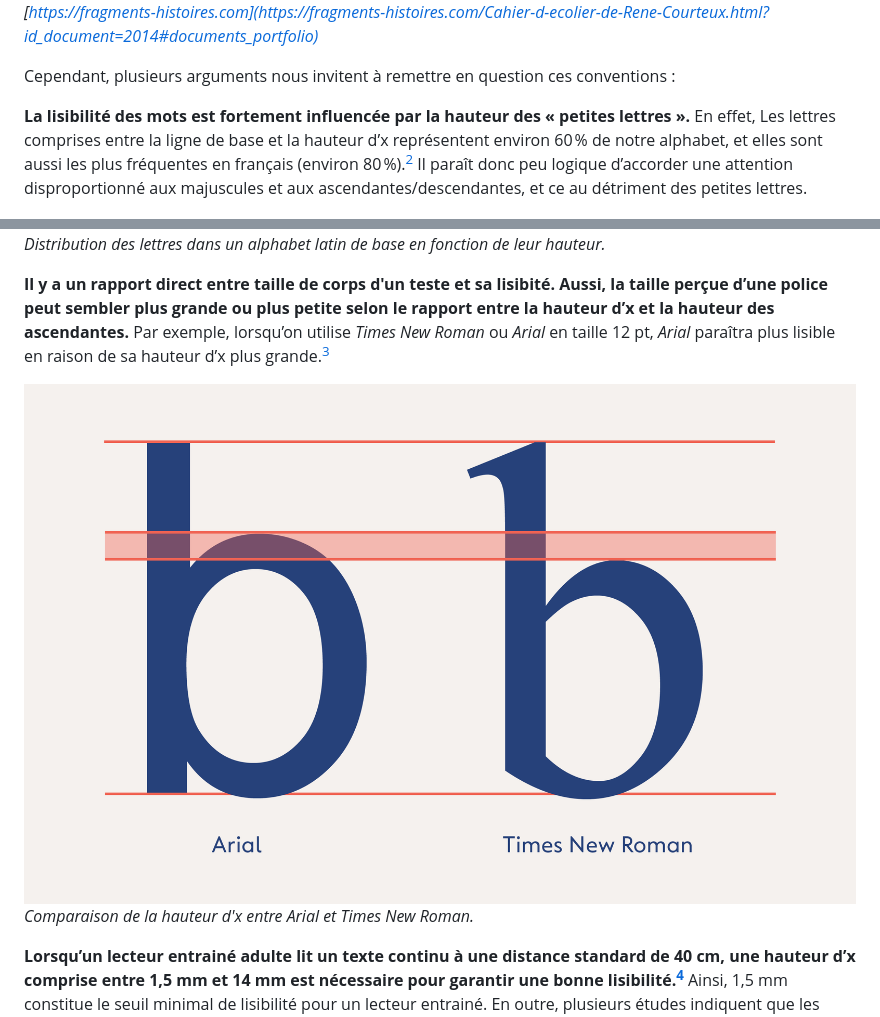
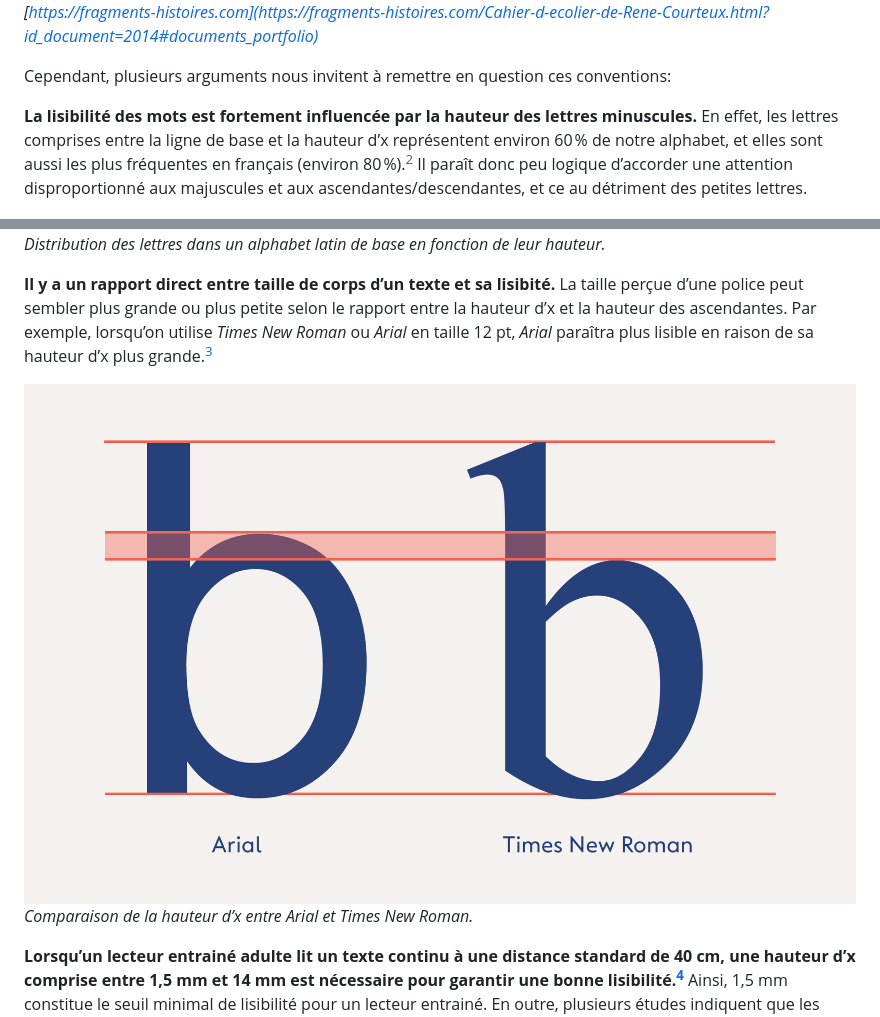
Before and after one commit to RosaWagner/Borel, a Markdown page: README.md, 2 parts joined by grey strips. Drawn GitHub-style.

```diff
--- a/README.md
+++ b/README.md
@@ -75,18 +75,18 @@ Ces proportions sont héritées de l’usage de la réglure Séyès d'une part,
 
 ![Cahier d’écolier 1906](documentation/images/1906.jpg)*“Cahier d’écolier de René Courteaux de 1906”, [https://fragments-histoires.com](https://fragments-histoires.com/Cahier-d-ecolier-de-Rene-Courteux.html?id_document=2014#documents_portfolio)*
 
-Cependant, plusieurs arguments nous invitent à remettre en question ces conventions :
+Cependant, plusieurs arguments nous invitent à remettre en question ces conventions:
 
-**La lisibilité des mots est fortement influencée par la hauteur des « petites lettres ».**  En effet, Les lettres comprises entre la ligne de base et la hauteur d’x représentent environ 60 % de notre alphabet, et elles sont aussi les plus fréquentes en français (environ 80 %).[^2] Il paraît donc peu logique d’accorder une attention disproportionné aux majuscules et aux ascendantes/descendantes, et ce au détriment des petites lettres.
+**La lisibilité des mots est fortement influencée par la hauteur des lettres minuscules.**  En effet, les lettres comprises entre la ligne de base et la hauteur d’x représentent environ 60 % de notre alphabet, et elles sont aussi les plus fréquentes en français (environ 80 %).[^2] Il paraît donc peu logique d’accorder une attention disproportionné aux majuscules et aux ascendantes/descendantes, et ce au détriment des petites lettres.
 
 
 ![Distribution des lettres dans un alphabet latin de base en fonction de leur hauteur](documentation/images/lowercase_percentage.png)
 *Distribution des lettres dans un alphabet latin de base en fonction de leur hauteur.*
 
 
-**Il y a un rapport direct entre taille de corps d'un teste et sa lisibité. Aussi, la taille perçue d’une police peut sembler plus grande ou plus petite selon le rapport entre la hauteur d’x et la hauteur des ascendantes.** Par exemple, lorsqu’on utilise *Times New Roman* ou *Arial* en taille 12 pt, *Arial* paraîtra plus lisible en raison de sa hauteur d’x plus grande.[^3]
+**Il y a un rapport direct entre taille de corps d’un texte et sa lisibité.** La taille perçue d’une police peut sembler plus grande ou plus petite selon le rapport entre la hauteur d’x et la hauteur des ascendantes. Par exemple, lorsqu’on utilise *Times New Roman* ou *Arial* en taille 12 pt, *Arial* paraîtra plus lisible en raison de sa hauteur d’x plus grande.[^3]
 
-![Comparaison de la hauteur d'x entre Arial et Times New Roman](documentation/images/Arial_Times.png)*Comparaison de la hauteur d'x entre Arial et Times New Roman.*
+![Comparaison de la hauteur d’x entre Arial et Times New Roman](documentation/images/Arial_Times.png)*Comparaison de la hauteur d’x entre Arial et Times New Roman.*
 
 **Lorsqu’un lecteur entrainé adulte lit un texte continu à une distance standard de 40 cm, une hauteur d’x comprise entre 1,5 mm et 14 mm est nécessaire pour garantir une bonne lisibilité.[^4]** Ainsi, 1,5 mm constitue le seuil minimal de lisibilité pour un lecteur entrainé. En outre, plusieurs études indiquent que les lecteurs débutants — en particulier ceux présentant une dyslexie — bénéficient d’un plus grand corps de texte.
 
```
Also changed, not shown: other parts of README.md (+23 -23 lines), README_en.md (+7 -7 lines).
